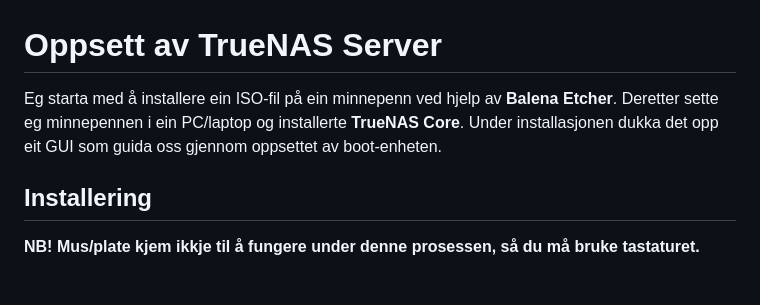
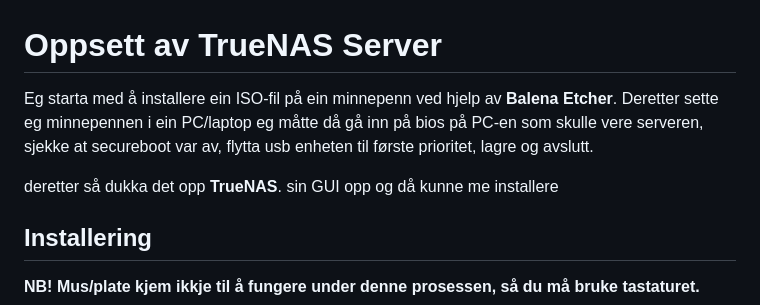
Before and after one commit to Nickeike/Pr-veeksamen, a Markdown page: server.md, the part around the change. GitHub-like rendering; blank space fills up the shorter version.

```diff
--- a/server.md
+++ b/server.md
@@ -1,6 +1,10 @@
 # Oppsett av TrueNAS Server
 
-Eg starta med å installere ein ISO-fil på ein minnepenn ved hjelp av **Balena Etcher**. Deretter sette eg minnepennen i ein PC/laptop og installerte **TrueNAS Core**. Under installasjonen dukka det opp eit GUI som guida oss gjennom oppsettet av boot-enheten.
+Eg starta med å installere ein ISO-fil på ein minnepenn ved hjelp av **Balena Etcher**. Deretter sette eg minnepennen i ein PC/laptop
+eg måtte då gå inn på bios på PC-en som skulle vere serveren, sjekke at secureboot var av, flytta usb enheten til første prioritet, lagre og avslutt.
+
+deretter så dukka det opp **TrueNAS**. sin GUI opp og då kunne me installere
+
 
 ## Installering
 
```
